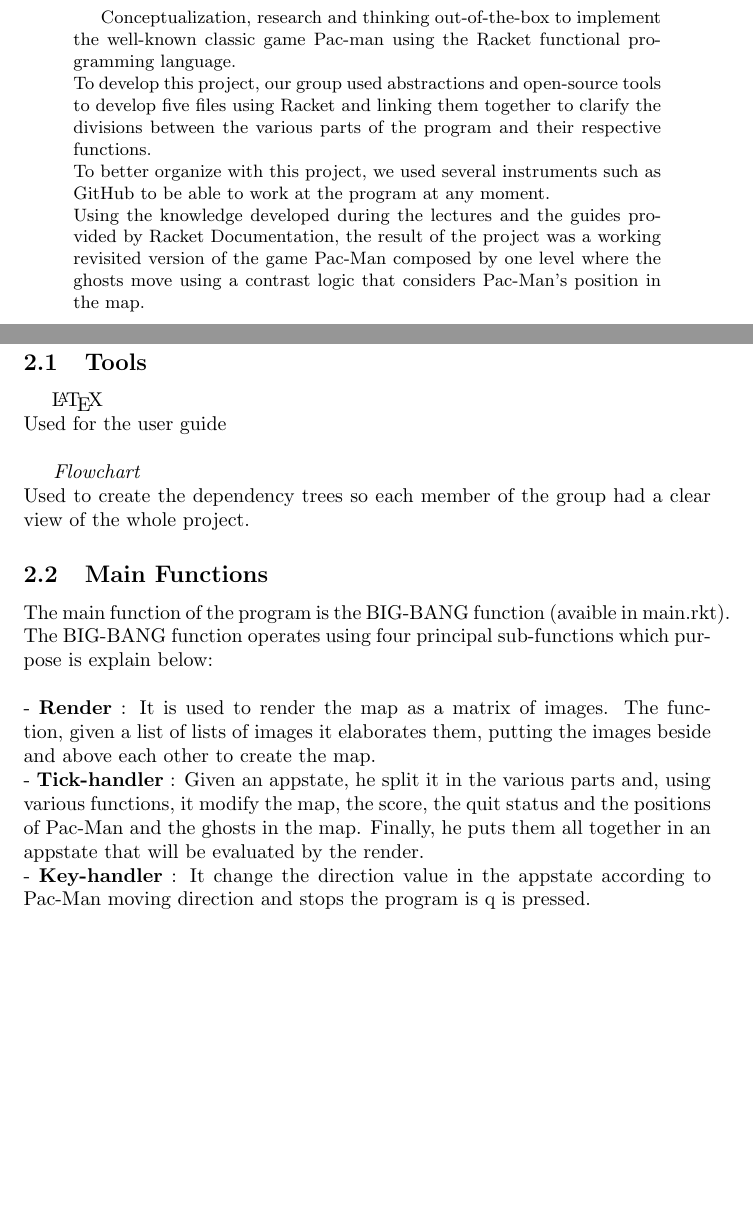
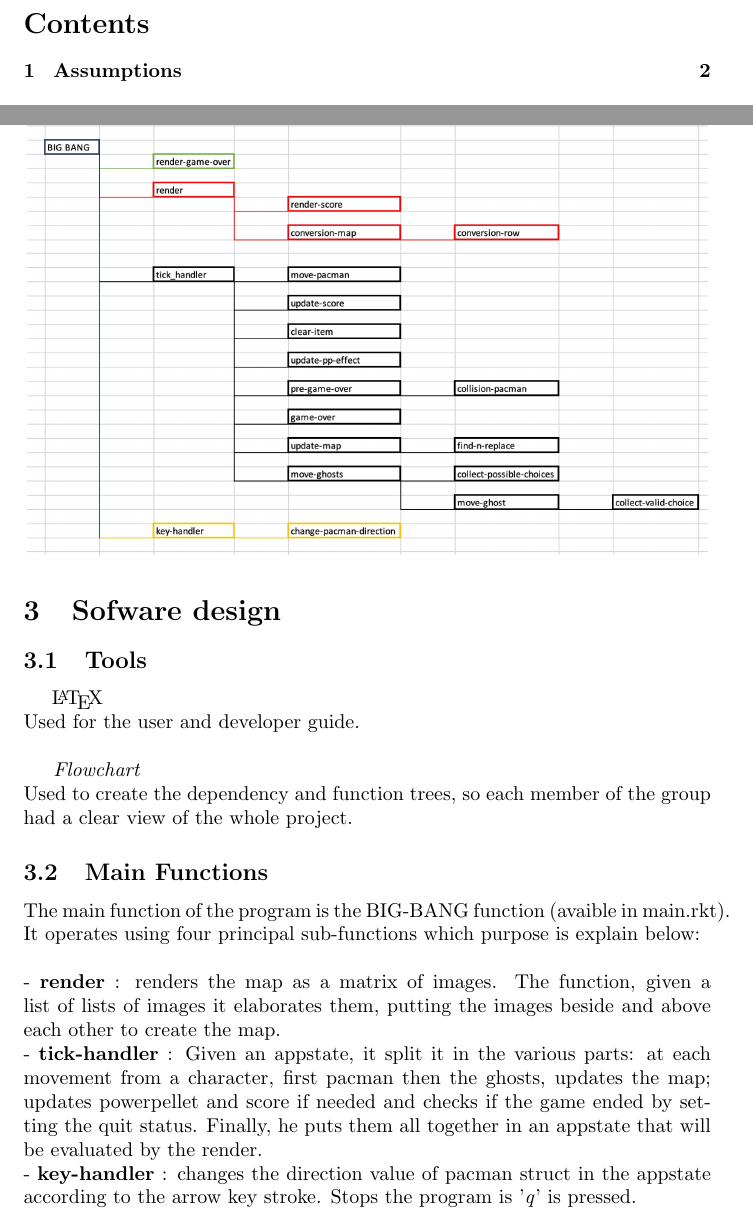
Before and after one commit to JekxDevil/pacman-racket, a LaTeX document (developer_guide.tex): two parts of pages 2 and 5 of 6 before the commit and two parts of pages 2 and 4 of 6 after it, joined at a grey line, cut at the place of the change, the shorter picture padded with empty space. Compiled offline with pdfLaTeX.

Commit message:
developer_guide.text ended

```diff
--- a/developer_guide.tex
+++ b/developer_guide.tex
@@ -3,7 +3,7 @@
 
 \title{
     \textbf{pacman-racket} \\
-\textit{Develeper Guide}\\
+    \textit{Developer Guide}\\
     A pragmatic implementation of Pacman in Racket
 }
 
@@ -31,16 +32,6 @@ Faculty of Informatics \\
 %%%%%%%%%%%%%%%%%%%%%%%
 %%%%%%%%%%%%%%%%%%%%%%%
 %%%%%%%%%%%%%%%%%%%%%%%
- \begin{abstract}
-Conceptualization, research and thinking out-of-the-box
-to implement the well-known classic game Pac-man
-using the Racket functional programming language.\\
-To develop this project, our group used abstractions and open-source tools to develop five files using Racket and linking them together to clarify the divisions between the various parts of the program and their respective functions.\\
-To better organize with this project, we used several instruments such as GitHub to be able to work at the program at any moment.\\
-Using the knowledge developed during the lectures and the guides provided by Racket Documentation, the result of the project was a working revisited version of the game Pac-Man composed by one level where the ghosts move using a contrast logic that considers Pac-Man's position in the map.
-
- \end{abstract}
-\clearpage
 %%%%%%%%%%%%%%%%%%%%%%%
 %%%%%%%%%%%%%%%%%%%%%%%
 %%%%%%%%%%%%%%%%%%%%%%%
@@ -71,19 +65,18 @@ Using the knowledge developed during the lectures and the guides provided by Rac
 \section{Sofware design}
 \subsection{Tools}
 \hspace{0.5cm}\LaTeX \\
- Used for the user guide\\
+Used for the user and developer guide.\\
 
 \textit{Flowchart}\\
- Used to create the dependency trees so each member of the group had a clear view of the whole project.
-
+Used to create the dependency and function trees, so each member of the group had a clear view of the whole project.
 
 \subsection{Main Functions}
-The main function of the program is the BIG-BANG function (avaible in main.rkt). The BIG-BANG function operates using four principal sub-functions which purpose is explain below:\\\\
-- \textbf{Render} : It is used to render the map as a matrix of images. The function, given a list of lists of images it elaborates them, putting the images beside and above each other to create the map.\\
-- \textbf{Tick-handler} : Given an appstate, he split it in the various parts and, using various functions, it modify the map, the score, the quit status and the positions of Pac-Man and the ghosts in the map. Finally, he puts them all together in an appstate that will be evaluated by the render. \\
-- \textbf{Key-handler} : It change the direction value in the appstate according to Pac-Man moving direction and stops the program is q is pressed.\\
-- \textbf{Render-game-over} : Given an appstate, it returns an image when the games end with the evaluation of the total point and the writte ``GAME OVER'' or ``WIN''.
-
+The main function of the program is the BIG-BANG function (avaible in main.rkt). It operates using four principal sub-functions which purpose is explain below:\\\\
+- \textbf{render} : renders the map as a matrix of images. The function, given a list of lists of images it elaborates them, putting the images beside and above each other to create the map.\\
+- \textbf{tick-handler} : Given an appstate, it split it in the various parts: at each movement from a character, first pacman then the ghosts, updates the map; updates powerpellet and score if needed and checks if the game ended by setting the quit status. Finally, he puts them all together in an appstate that will be evaluated by the render.\\
+- \textbf{key-handler} : changes the direction value of pacman struct in the appstate according to the arrow key stroke.
+Stops the program is '\textit{q}' is pressed.\\
+- \textbf{render-game-over} : Given an appstate, it returns an image when the game ends with the evaluation of the total point and the overlayed text with ``\textit{GAME OVER}'' or ``\textit{YOU WON}''.
 
 %%%%%%%%%%%%%%%%%%%%%%%
 %%%%%%%%%%%%%%%%%%%%%%%
```
Also changed, not shown: user_guide.tex (+1 -1 lines), developer_guide.tex (26 more changed lines), 1 other file. Lines whose indentation alone changed are shown as unchanged.
